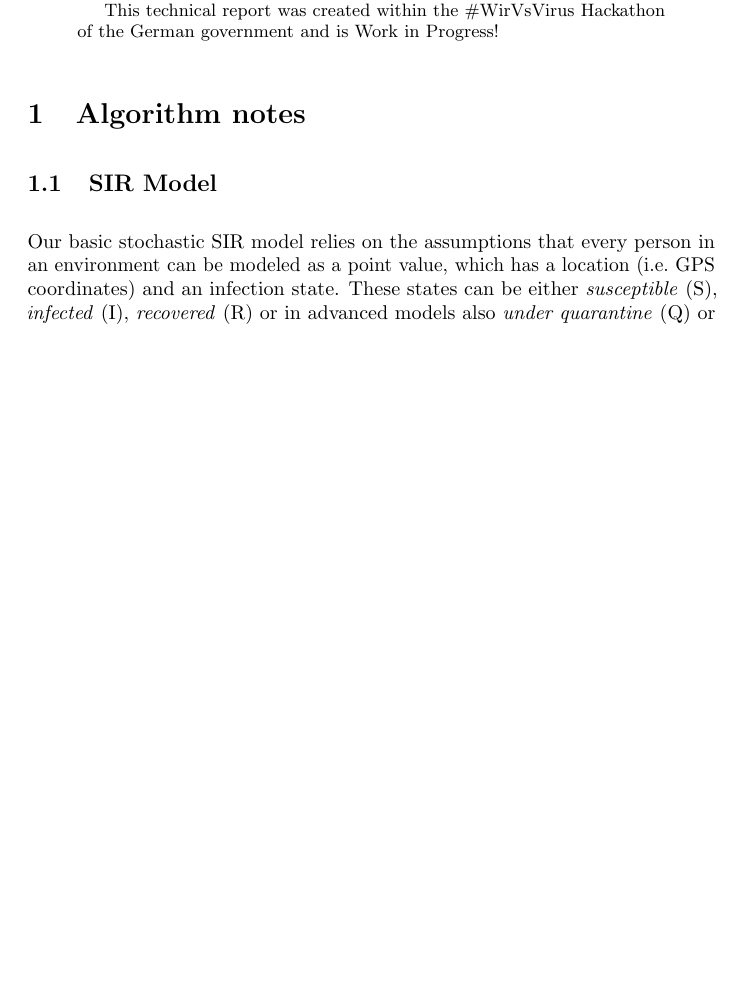
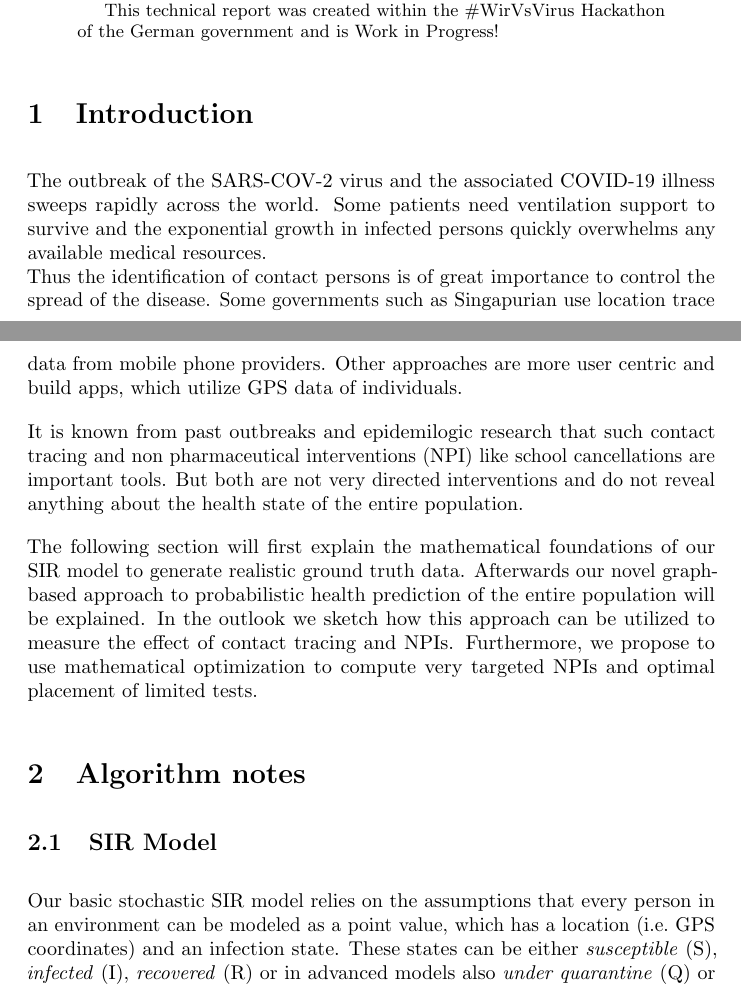
Before and after one commit to PellelNitram/corona_contact_tracing, a LaTeX paper (docs/corona_contact_tracing.tex, which reads docs/introduction.tex): part of page 1 of 8 before the commit and two parts of pages 1 and 2 of 9 after it, the two joined at a grey line, cut so that both start at the same text, the shorter picture padded with empty space. Compiled offline with pdfLaTeX.

Commit message:
include a introduction understandable by humans

```diff
--- a/docs/corona_contact_tracing.tex
+++ b/docs/corona_contact_tracing.tex
@@ -60,6 +60,9 @@
 	This technical report was created within the \#WirVsVirus Hackathon of the German government and is Work in Progress!
 \end{abstract}
 
+
+\input{introduction.tex}
+
 \input{algorithm_notex.tex}
 
 \input{outlook.tex}
--- /dev/null
+++ b/docs/introduction.tex
@@ -0,0 +1,19 @@
+% !TeX root = ./corona_contact_tracing.tex
+% chktex-file 46
+% !TeX spellcheck = en-GB
+% !TeX encoding = utf8
+
+\section{Introduction}
+The outbreak of the SARS-COV-2 virus and the associated COVID-19 illness sweeps rapidly across the world.
+Some patients need ventilation support to survive and the exponential growth in infected persons quickly overwhelms any available medical resources.\\
+Thus the identification of contact persons is of great importance to control the spread of the disease.
+Some governments such as Singapurian use location trace data from mobile phone providers.
+Other approaches are more user centric and build apps, which utilize GPS data of individuals.
+
+It is known from past outbreaks and epidemilogic research that such contact tracing and non pharmaceutical interventions (NPI) like school cancellations are important tools.
+But both are not very directed interventions and do not reveal anything about the health state of the entire population.
+
+The following section will first explain the mathematical foundations of our SIR model to generate realistic ground truth data.
+Afterwards our novel graph-based approach to probabilistic health prediction of the entire population will be explained.
+In the outlook we sketch how this approach can be utilized to measure the effect of contact tracing and NPIs.
+Furthermore, we propose to use mathematical optimization to compute very targeted NPIs and optimal placement of limited tests.
```
